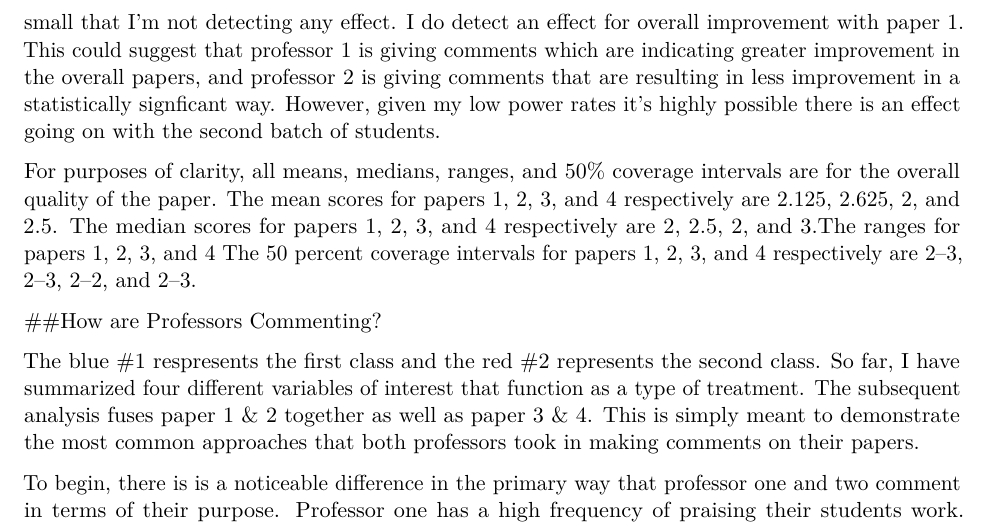
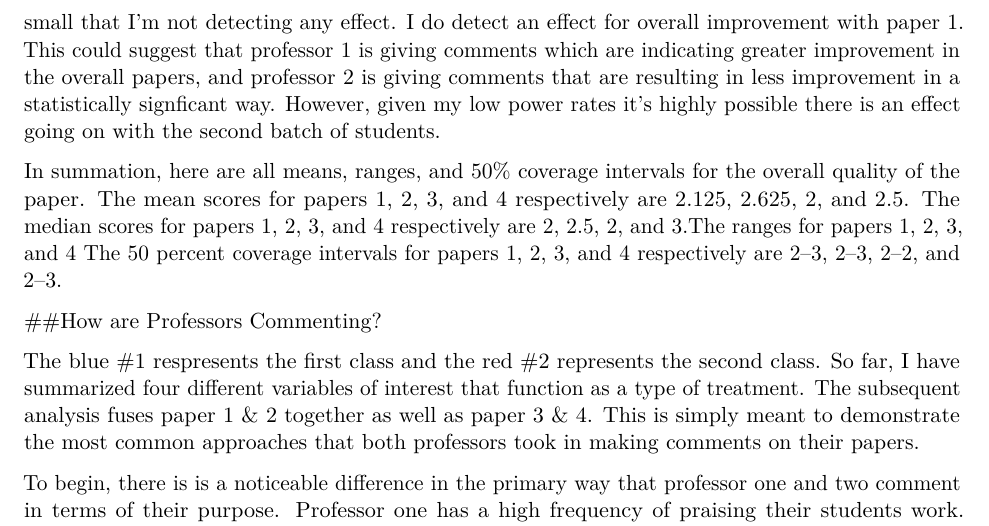
Before and after one commit to Jsteur/James_Final_Paper_Files, an R Markdown document (James_Steur_QuantII_Draft_PDF.Rmd): part of page 6 of 13, cut so that both start at the same text. Rendered offline with R 4.5, knitr and Pandoc, then LaTeX, with nearby package versions; some code elsewhere in the file could not run offline.

Commit message:
Changes____

````diff
--- a/James_Steur_QuantII_Draft_PDF.Rmd
+++ b/James_Steur_QuantII_Draft_PDF.Rmd
@@ -254,7 +254,7 @@ range(Class2$Macro2)
 quantile(Class2$Macro1, c(0.25, 0.75))
 quantile(Class2$Macro2, c(0.25, 0.75))
 ```
-For purposes of clarity, all means, medians, ranges, and 50% coverage intervals are for the overall quality of the paper. The mean scores for papers 1, 2, 3, and 4 respectively are 2.125, 2.625, 2, and 2.5. The median scores for papers 1, 2, 3, and 4 respectively are 2, 2.5, 2, and 3.The ranges for papers 1, 2, 3, and 4  The 50 percent coverage intervals for papers 1, 2, 3, and 4 respectively are 2–3, 2–3, 2–2, and 2–3.
+In summation, here are all means, ranges, and 50% coverage intervals for the overall quality of the paper. The mean scores for papers 1, 2, 3, and 4 respectively are 2.125, 2.625, 2, and 2.5. The median scores for papers 1, 2, 3, and 4 respectively are 2, 2.5, 2, and 3.The ranges for papers 1, 2, 3, and 4  The 50 percent coverage intervals for papers 1, 2, 3, and 4 respectively are 2–3, 2–3, 2–2, and 2–3.
 
 ##How are Professors Commenting?
 ```{r, results="hide", include=FALSE}
````
Also changed, not shown: James_Steur_QuantII_Draft_PDF.Rmd (3 more changed lines).
